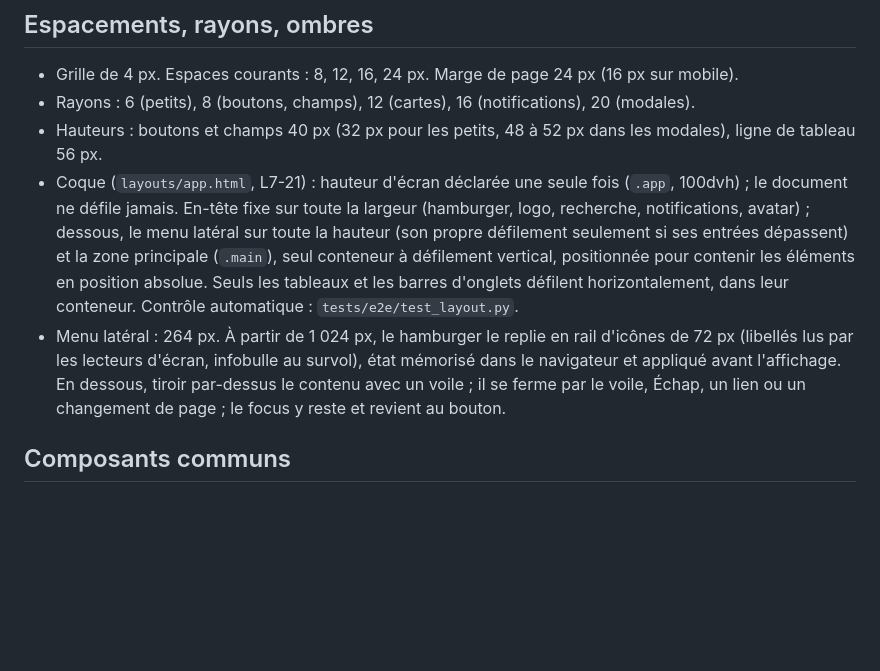
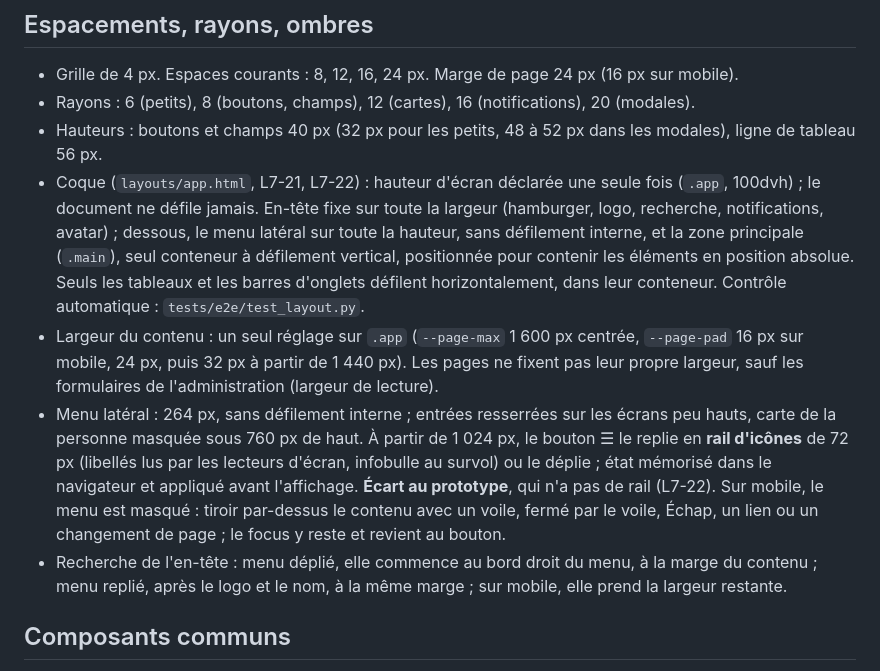
Before and after one commit to sy-abdoulaye/dianna-saas, a Markdown page: docs/05-design-system.md, the part around the change. Drawn GitHub-style; blank space fills up the shorter version.

```diff
--- a/docs/05-design-system.md
+++ b/docs/05-design-system.md
@@ -50,8 +50,10 @@ Chiffres alignés (`tabular-nums`) dans les tableaux et indicateurs.
 - Grille de 4 px. Espaces courants : 8, 12, 16, 24 px. Marge de page 24 px (16 px sur mobile).
 - Rayons : 6 (petits), 8 (boutons, champs), 12 (cartes), 16 (notifications), 20 (modales).
 - Hauteurs : boutons et champs 40 px (32 px pour les petits, 48 à 52 px dans les modales), ligne de tableau 56 px.
-- Coque (`layouts/app.html`, L7-21) : hauteur d'écran déclarée une seule fois (`.app`, 100dvh) ; le document ne défile jamais. En-tête fixe sur toute la largeur (hamburger, logo, recherche, notifications, avatar) ; dessous, le menu latéral sur toute la hauteur (son propre défilement seulement si ses entrées dépassent) et la zone principale (`.main`), seul conteneur à défilement vertical, positionnée pour contenir les éléments en position absolue. Seuls les tableaux et les barres d'onglets défilent horizontalement, dans leur conteneur. Contrôle automatique : `tests/e2e/test_layout.py`.
-- Menu latéral : 264 px. À partir de 1 024 px, le hamburger le replie en rail d'icônes de 72 px (libellés lus par les lecteurs d'écran, infobulle au survol), état mémorisé dans le navigateur et appliqué avant l'affichage. En dessous, tiroir par-dessus le contenu avec un voile ; il se ferme par le voile, Échap, un lien ou un changement de page ; le focus y reste et revient au bouton.
+- Coque (`layouts/app.html`, L7-21, L7-22) : hauteur d'écran déclarée une seule fois (`.app`, 100dvh) ; le document ne défile jamais. En-tête fixe sur toute la largeur (hamburger, logo, recherche, notifications, avatar) ; dessous, le menu latéral sur toute la hauteur, sans défilement interne, et la zone principale (`.main`), seul conteneur à défilement vertical, positionnée pour contenir les éléments en position absolue. Seuls les tableaux et les barres d'onglets défilent horizontalement, dans leur conteneur. Contrôle automatique : `tests/e2e/test_layout.py`.
+- Largeur du contenu : un seul réglage sur `.app` (`--page-max` 1 600 px centrée, `--page-pad` 16 px sur mobile, 24 px, puis 32 px à partir de 1 440 px). Les pages ne fixent pas leur propre largeur, sauf les formulaires de l'administration (largeur de lecture).
+- Menu latéral : 264 px, sans défilement interne ; entrées resserrées sur les écrans peu hauts, carte de la personne masquée sous 760 px de haut. À partir de 1 024 px, le bouton ☰ le replie en **rail d'icônes** de 72 px (libellés lus par les lecteurs d'écran, infobulle au survol) ou le déplie ; état mémorisé dans le navigateur et appliqué avant l'affichage. **Écart au prototype**, qui n'a pas de rail (L7-22). Sur mobile, le menu est masqué : tiroir par-dessus le contenu avec un voile, fermé par le voile, Échap, un lien ou un changement de page ; le focus y reste et revient au bouton.
+- Recherche de l'en-tête : menu déplié, elle commence au bord droit du menu, à la marge du contenu ; menu replié, après le logo et le nom, à la même marge ; sur mobile, elle prend la largeur restante.
 
 ## Composants communs
 
```
Also changed, not shown: docs/00-decisions.md (+1 -0 lines), docs/livraisons/lot-7.md (+8 -0 lines).
